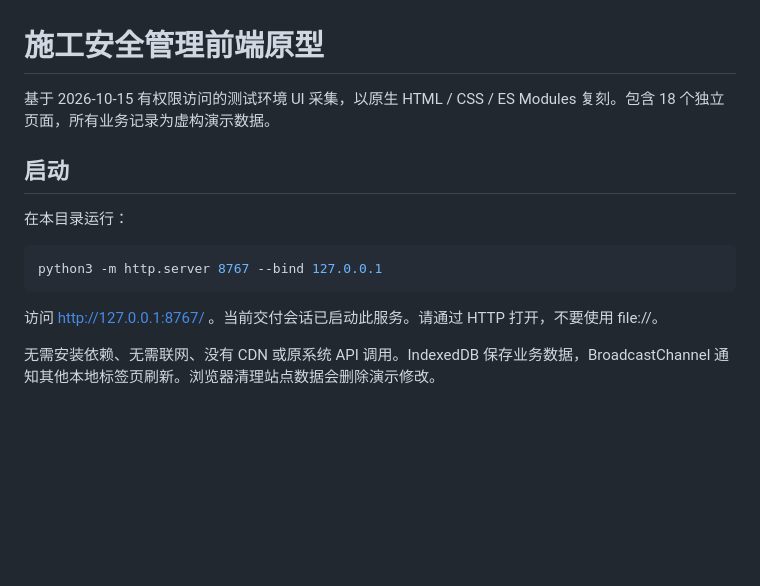
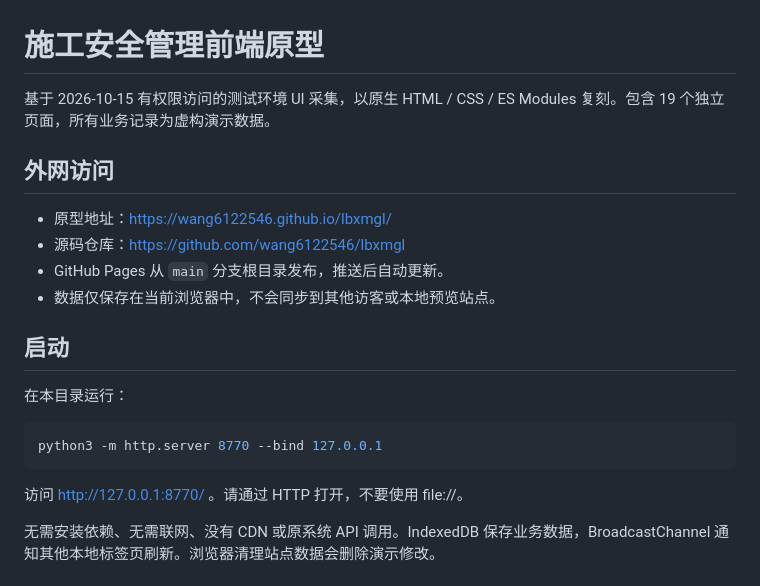
Before and after one commit to wang6122546/lbxmgl, a Markdown page: README.md, the part around the change. Drawn GitHub-style; blank space fills up the shorter version.

Commit message:
Document public preview and deployment

````diff
--- a/README.md
+++ b/README.md
@@ -1,16 +1,23 @@
 # 施工安全管理前端原型
 
-基于 2026-10-15 有权限访问的测试环境 UI 采集，以原生 HTML / CSS / ES Modules 复刻。包含 18 个独立页面，所有业务记录为虚构演示数据。
+基于 2026-10-15 有权限访问的测试环境 UI 采集，以原生 HTML / CSS / ES Modules 复刻。包含 19 个独立页面，所有业务记录为虚构演示数据。
+
+## 外网访问
+
+- 原型地址：https://wang6122546.github.io/lbxmgl/
+- 源码仓库：https://github.com/wang6122546/lbxmgl
+- GitHub Pages 从 `main` 分支根目录发布，推送后自动更新。
+- 数据仅保存在当前浏览器中，不会同步到其他访客或本地预览站点。
 
 ## 启动
 
 在本目录运行：
 
 ```sh
-python3 -m http.server 8767 --bind 127.0.0.1
+python3 -m http.server 8770 --bind 127.0.0.1
 ```
 
-访问 http://127.0.0.1:8767/ 。当前交付会话已启动此服务。请通过 HTTP 打开，不要使用 file://。
+访问 http://127.0.0.1:8770/ 。请通过 HTTP 打开，不要使用 file://。
 
 无需安装依赖、无需联网、没有 CDN 或原系统 API 调用。IndexedDB 保存业务数据，BroadcastChannel 通知其他本地标签页刷新。浏览器清理站点数据会删除演示修改。
 
````
